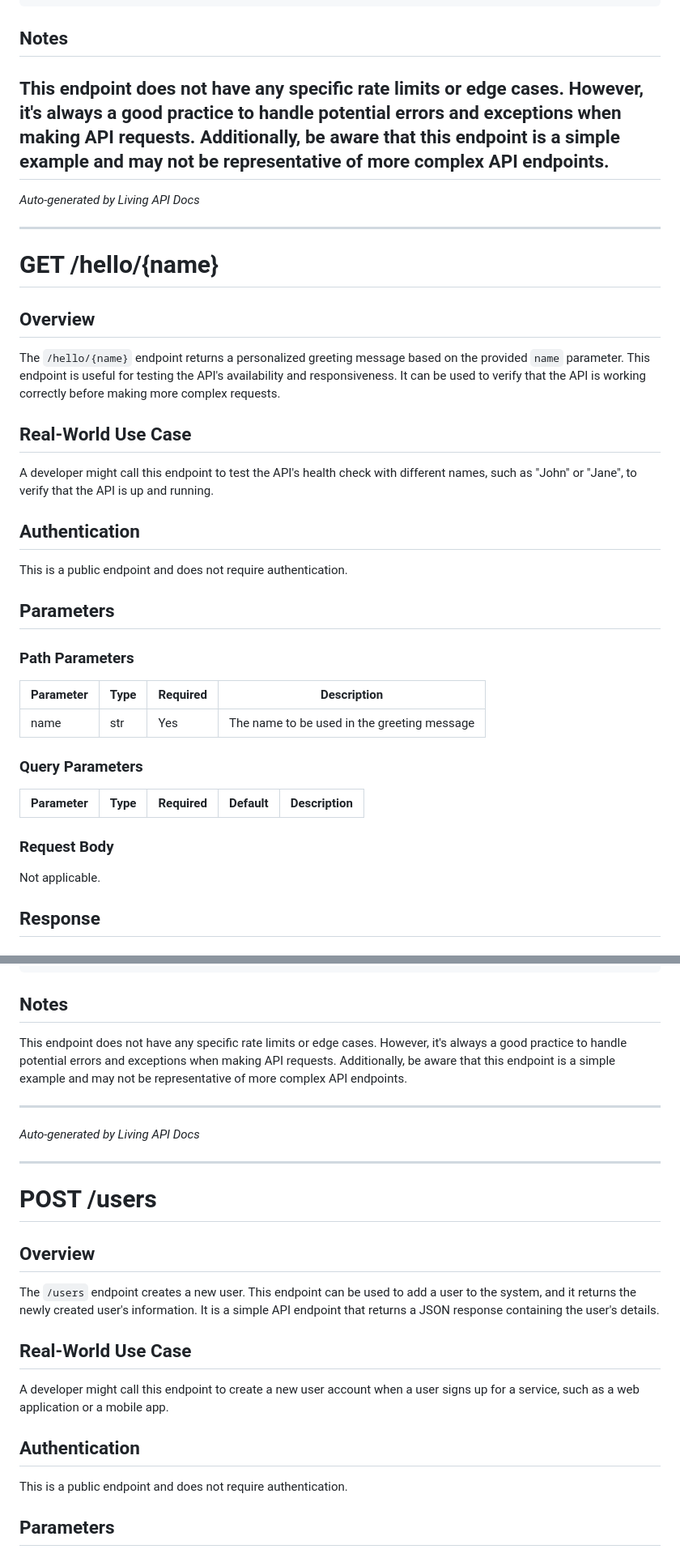
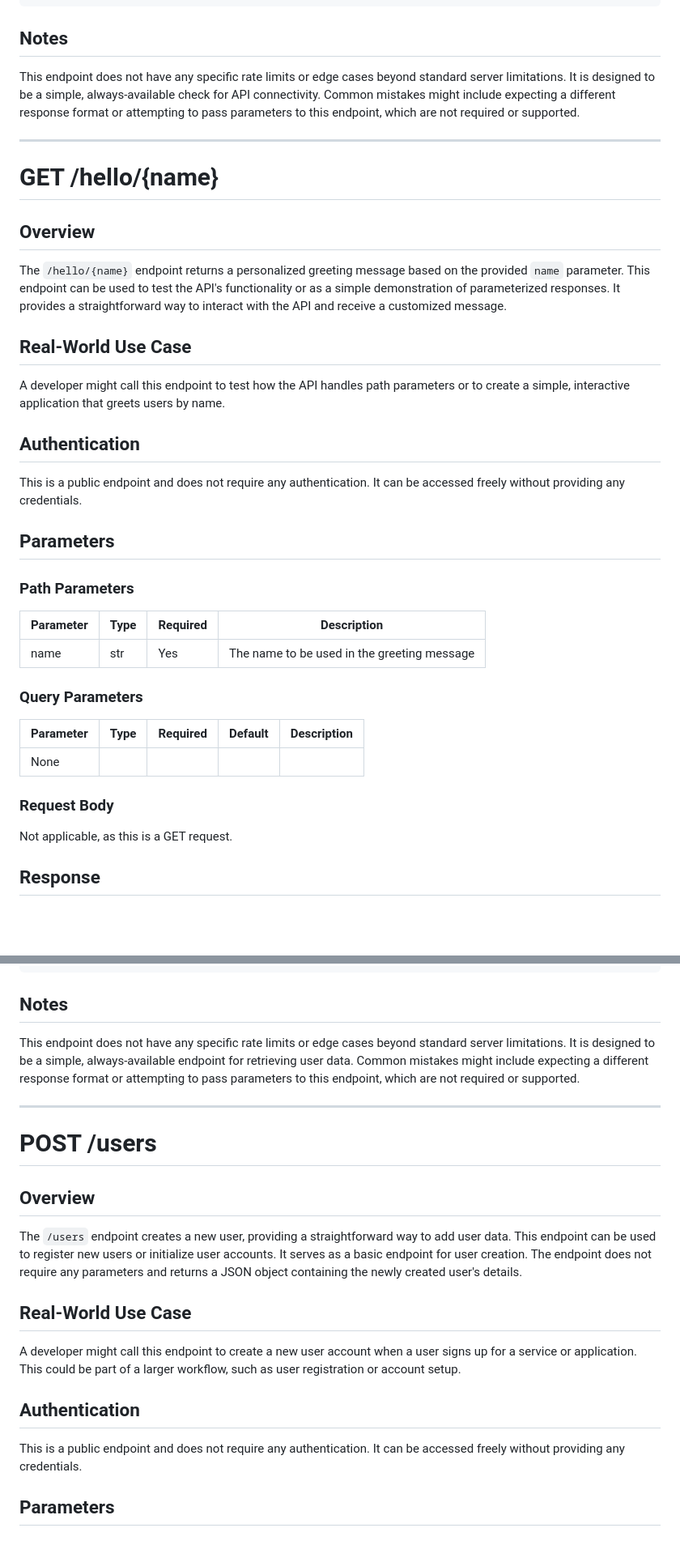
Before and after one commit to anushree196/my-living-api-test, a Markdown page: API_DOCS.md, 2 parts joined by grey strips. Shown at 81% size. Drawn GitHub-style; blank space fills up the shorter version.

````diff
--- a/API_DOCS.md
+++ b/API_DOCS.md
@@ -77,36 +76,35 @@ fetch('http://localhost:8000/', {
 ```
 
 ## Notes
-This endpoint does not have any specific rate limits or edge cases. However, it's always a good practice to handle potential errors and exceptions when making API requests. Additionally, be aware that this endpoint is a simple example and may not be representative of more complex API endpoints.
----
-*Auto-generated by Living API Docs*
+This endpoint does not have any specific rate limits or edge cases beyond standard server limitations. It is designed to be a simple, always-available check for API connectivity. Common mistakes might include expecting a different response format or attempting to pass parameters to this endpoint, which are not required or supported.
 
 ---
 
 # GET /hello/{name}
 
 ## Overview
-The `/hello/{name}` endpoint returns a personalized greeting message based on the provided `name` parameter. This endpoint is useful for testing the API's availability and responsiveness. It can be used to verify that the API is working correctly before making more complex requests.
+The `/hello/{name}` endpoint returns a personalized greeting message based on the provided `name` parameter. This endpoint can be used to test the API's functionality or as a simple demonstration of parameterized responses. It provides a straightforward way to interact with the API and receive a customized message.
 
 ## Real-World Use Case
-A developer might call this endpoint to test the API's health check with different names, such as "John" or "Jane", to verify that the API is up and running.
+A developer might call this endpoint to test how the API handles path parameters or to create a simple, interactive application that greets users by name.
 
 ## Authentication
-This is a public endpoint and does not require authentication.
+This is a public endpoint and does not require any authentication. It can be accessed freely without providing any credentials.
 
 ## Parameters
 
 ### Path Parameters
 | Parameter | Type | Required | Description |
 |-----------|------|----------|-------------|
-| name | str | Yes | The name to be used in the greeting message |
+| name      | str  | Yes       | The name to be used in the greeting message |
 
 ### Query Parameters
 | Parameter | Type | Required | Default | Description |
 |-----------|------|----------|---------|-------------|
+| None      |      |          |         |             |
 
 ### Request Body
-Not applicable.
+Not applicable, as this is a GET request.
 
 ## Response
 
@@ -214,23 +213,20 @@ fetch('http://localhost:8000/users', {
 ```
 
 ## Notes
-This endpoint does not have any specific rate limits or edge cases. However, it's always a good practice to handle potential errors and exceptions when making API requests. Additionally, be aware that this endpoint is a simple example and may not be representative of more complex API endpoints.
-
----
-*Auto-generated by Living API Docs*
+This endpoint does not have any specific rate limits or edge cases beyond standard server limitations. It is designed to be a simple, always-available endpoint for retrieving user data. Common mistakes might include expecting a different response format or attempting to pass parameters to this endpoint, which are not required or supported.
 
 ---
 
 # POST /users
 
 ## Overview
-The `/users` endpoint creates a new user. This endpoint can be used to add a user to the system, and it returns the newly created user's information. It is a simple API endpoint that returns a JSON response containing the user's details.
+The `/users` endpoint creates a new user, providing a straightforward way to add user data. This endpoint can be used to register new users or initialize user accounts. It serves as a basic endpoint for user creation. The endpoint does not require any parameters and returns a JSON object containing the newly created user's details.
 
 ## Real-World Use Case
-A developer might call this endpoint to create a new user account when a user signs up for a service, such as a web application or a mobile app.
+A developer might call this endpoint to create a new user account when a user signs up for a service or application. This could be part of a larger workflow, such as user registration or account setup.
 
 ## Authentication
-This is a public endpoint and does not require authentication.
+This is a public endpoint and does not require any authentication. It can be accessed freely without providing any credentials.
 
 ## Parameters
 
````
Also changed, not shown: other parts of API_DOCS.md (+32 -35 lines).
